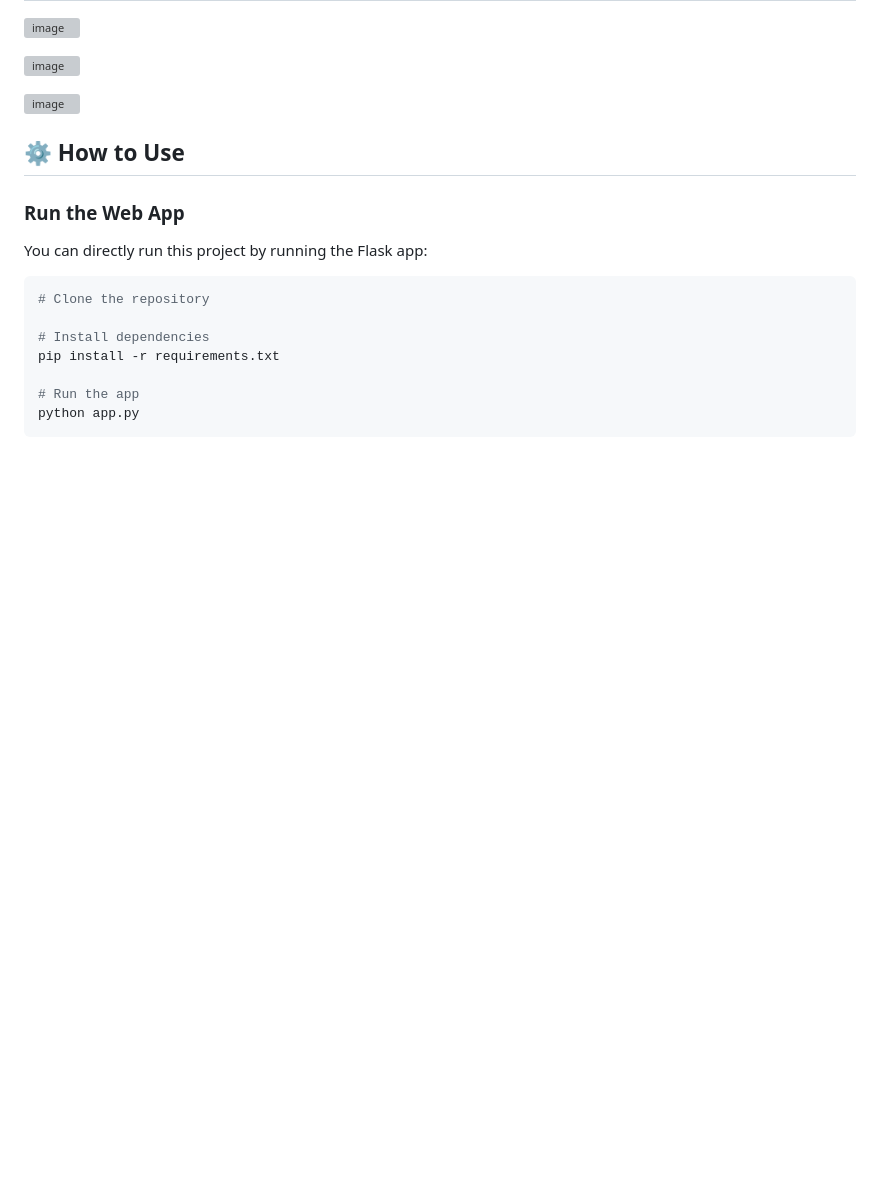
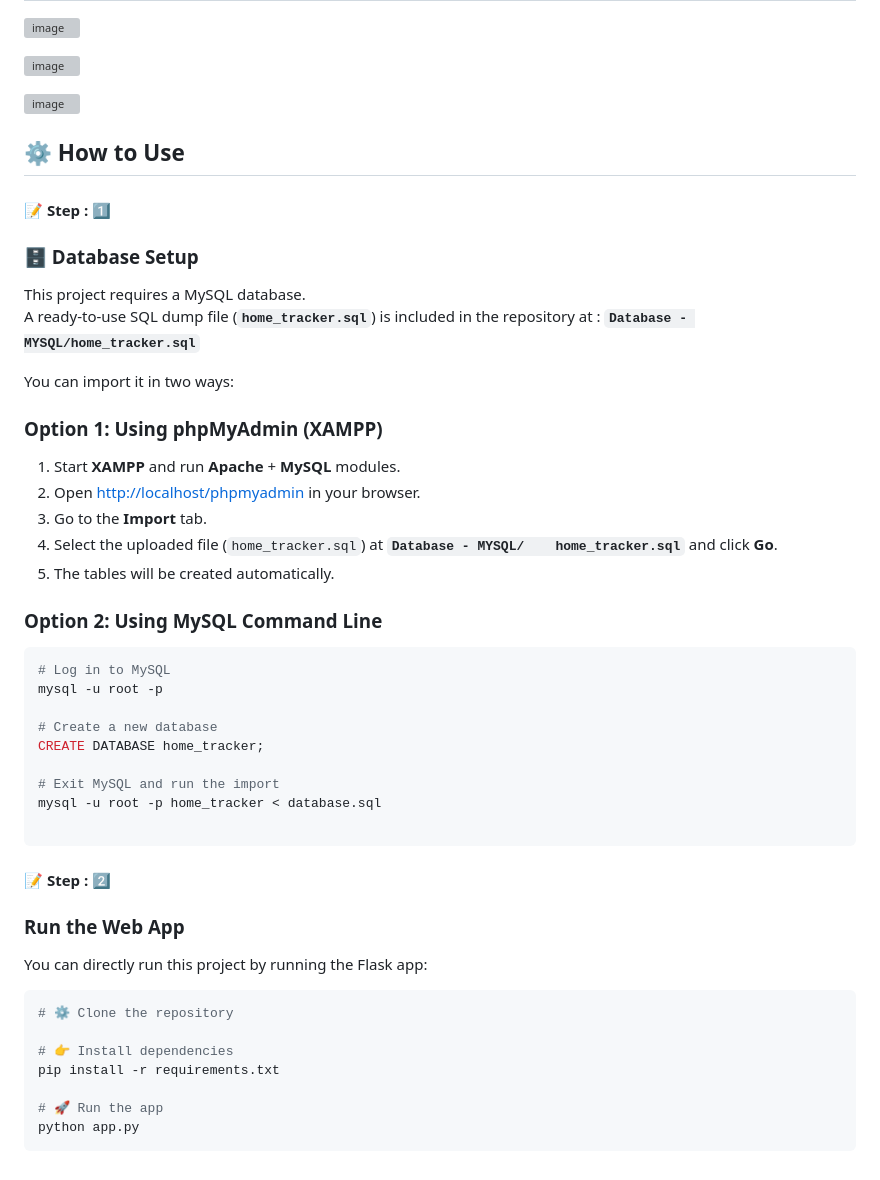
Before and after one commit to Gohel-Hardik-M/HOME-EXPENSE-TRACKER-Using-Machine-Learning, a Markdown page: README.md, the part around the change. GitHub-like rendering; blank space fills up the shorter version; grey boxes are pictures that could not be loaded.

````diff
--- a/README.md
+++ b/README.md
@@ -59,15 +59,45 @@
 
 ## ⚙️ How to Use
 
+
+#### 📝 Step : 1️⃣
+### 🗄️ Database Setup
+
+This project requires a MySQL database.
+A ready‑to‑use SQL dump file (**`home_tracker.sql`**) is included in the repository at : **`Database - MYSQL/home_tracker.sql`**
+
+You can import it in two ways:
+
+### Option 1: Using phpMyAdmin (XAMPP)
+1. Start **XAMPP** and run **Apache** + **MySQL** modules.
+2. Open [http://localhost/phpmyadmin](http://localhost/phpmyadmin) in your browser.
+3. Go to the **Import** tab.
+4. Select the uploaded file (`home_tracker.sql`) at **`Database - MYSQL/    home_tracker.sql`** and click **Go**.
+5. The tables will be created automatically.
+
+### Option 2: Using MySQL Command Line
+```bash
+# Log in to MySQL
+mysql -u root -p
+
+# Create a new database
+CREATE DATABASE home_tracker;
+
+# Exit MySQL and run the import
+mysql -u root -p home_tracker < database.sql
+
+```
+#### 📝 Step : 2️⃣
+
 ### Run the Web App
 You can directly run this project by running the Flask app:
 
 ```bash
-# Clone the repository
+# ⚙️ Clone the repository
 
-# Install dependencies
+# 👉 Install dependencies
 pip install -r requirements.txt
 
-# Run the app
+# 🚀 Run the app
 python app.py
 ```
````
